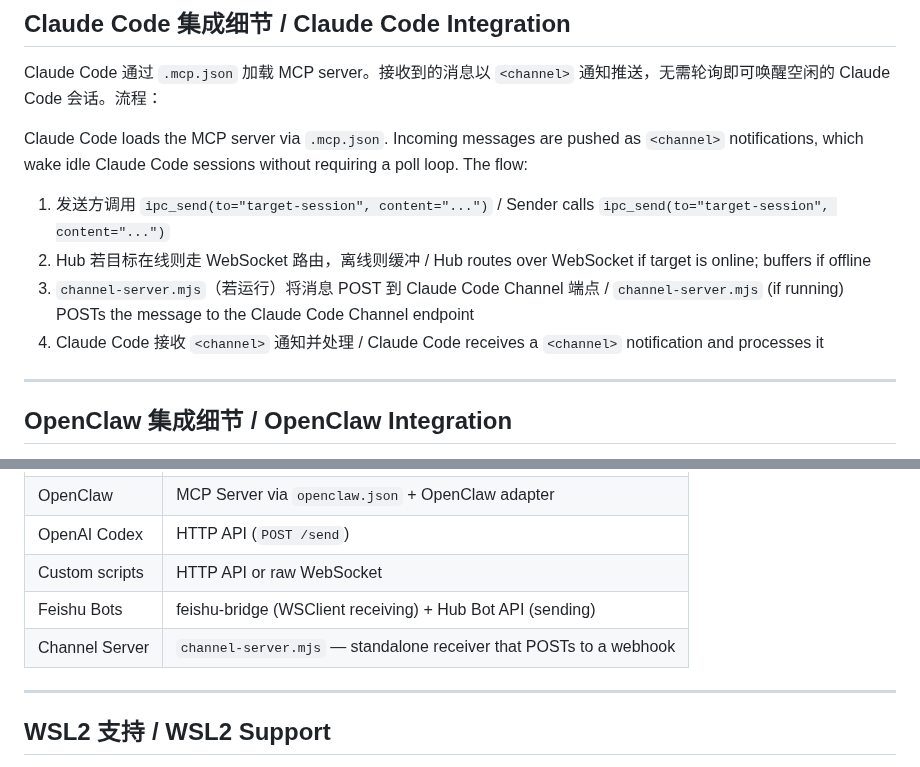
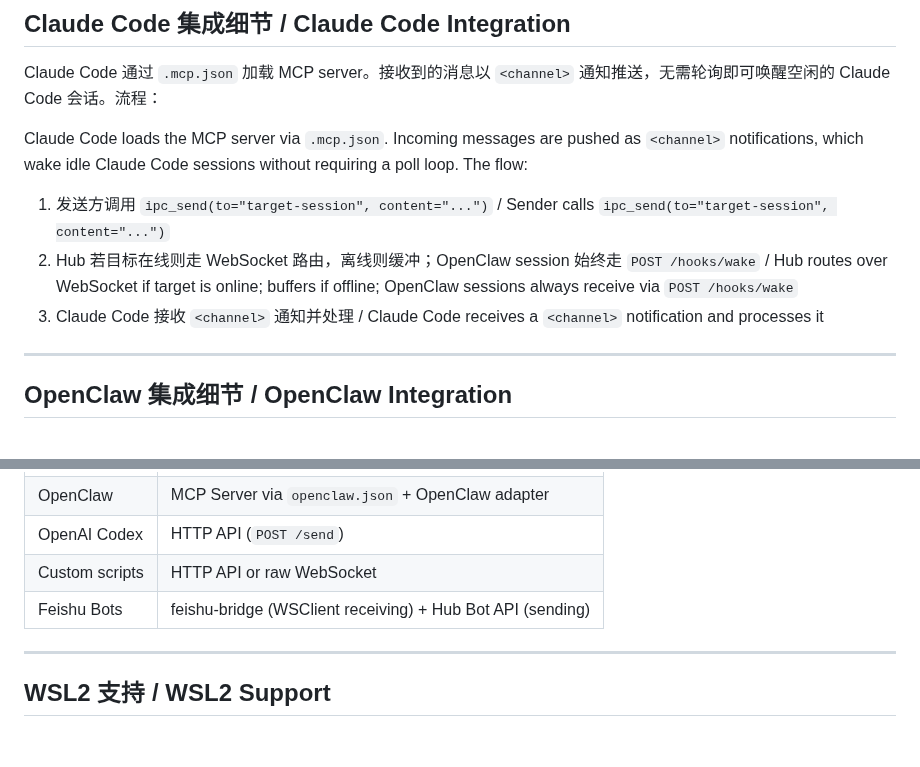
Before and after one commit to xihe-forge/xihe-jianmu-ipc, a Markdown page: README.md, 2 parts joined by grey strips. Rendered like a GitHub page; blank space fills up the shorter version.

Commit message:
docs(readme): 移除 channel-server.mjs 废弃引用
消息流步骤3删除 channel-server.mjs 描述，改为说明 OpenClaw 走 /hooks/wake；
客户端兼容表删除 Channel Server 行。

```diff
--- a/README.md
+++ b/README.md
@@ -446,9 +446,8 @@ Claude Code 通过 `.mcp.json` 加载 MCP server。接收到的消息以 `<chann
 Claude Code loads the MCP server via `.mcp.json`. Incoming messages are pushed as `<channel>` notifications, which wake idle Claude Code sessions without requiring a poll loop. The flow:
 
 1. 发送方调用 `ipc_send(to="target-session", content="...")` / Sender calls `ipc_send(to="target-session", content="...")`
-2. Hub 若目标在线则走 WebSocket 路由，离线则缓冲 / Hub routes over WebSocket if target is online; buffers if offline
-3. `channel-server.mjs`（若运行）将消息 POST 到 Claude Code Channel 端点 / `channel-server.mjs` (if running) POSTs the message to the Claude Code Channel endpoint
-4. Claude Code 接收 `<channel>` 通知并处理 / Claude Code receives a `<channel>` notification and processes it
+2. Hub 若目标在线则走 WebSocket 路由，离线则缓冲；OpenClaw session 始终走 `POST /hooks/wake` / Hub routes over WebSocket if target is online; buffers if offline; OpenClaw sessions always receive via `POST /hooks/wake`
+3. Claude Code 接收 `<channel>` 通知并处理 / Claude Code receives a `<channel>` notification and processes it
 
 ---
 
@@ -523,7 +522,6 @@ Jianmu is not Claude-specific. Any tool that can send HTTP requests or open a We
 | OpenAI Codex | HTTP API (`POST /send`) |
 | Custom scripts | HTTP API or raw WebSocket |
 | Feishu Bots | feishu-bridge (WSClient receiving) + Hub Bot API (sending) |
-| Channel Server | `channel-server.mjs` — standalone receiver that POSTs to a webhook |
 
 ---
 
```
